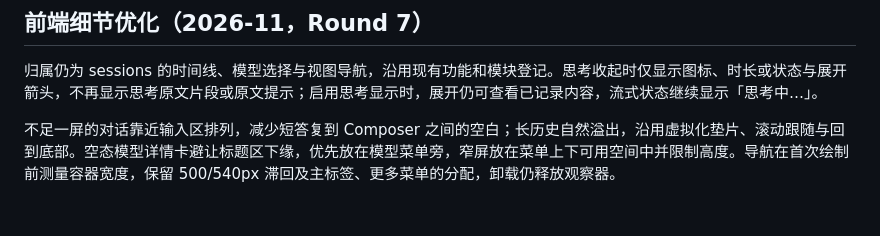
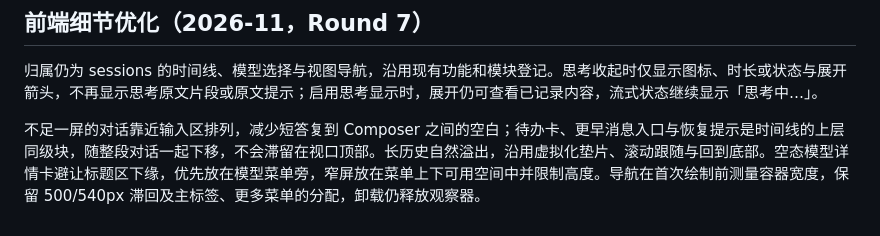
Before and after one commit to xuediner-source/xueness, a Markdown page: docs/xueness-conversation-experience.md, the part around the change. Drawn GitHub-style.

Commit message:
docs(ui): note that pre-timeline blocks follow short conversations

```diff
--- a/docs/xueness-conversation-experience.md
+++ b/docs/xueness-conversation-experience.md
@@ -70,4 +70,4 @@ Claudex 空态缩短 greeting、composer、操作与最近列表的间距，短
 
 归属仍为 sessions 的时间线、模型选择与视图导航，沿用现有功能和模块登记。思考收起时仅显示图标、时长或状态与展开箭头，不再显示思考原文片段或原文提示；启用思考显示时，展开仍可查看已记录内容，流式状态继续显示「思考中…」。
 
-不足一屏的对话靠近输入区排列，减少短答复到 Composer 之间的空白；长历史自然溢出，沿用虚拟化垫片、滚动跟随与回到底部。空态模型详情卡避让标题区下缘，优先放在模型菜单旁，窄屏放在菜单上下可用空间中并限制高度。导航在首次绘制前测量容器宽度，保留 500/540px 滞回及主标签、更多菜单的分配，卸载仍释放观察器。
+不足一屏的对话靠近输入区排列，减少短答复到 Composer 之间的空白；待办卡、更早消息入口与恢复提示是时间线的上层同级块，随整段对话一起下移，不会滞留在视口顶部。长历史自然溢出，沿用虚拟化垫片、滚动跟随与回到底部。空态模型详情卡避让标题区下缘，优先放在模型菜单旁，窄屏放在菜单上下可用空间中并限制高度。导航在首次绘制前测量容器宽度，保留 500/540px 滞回及主标签、更多菜单的分配，卸载仍释放观察器。
```
